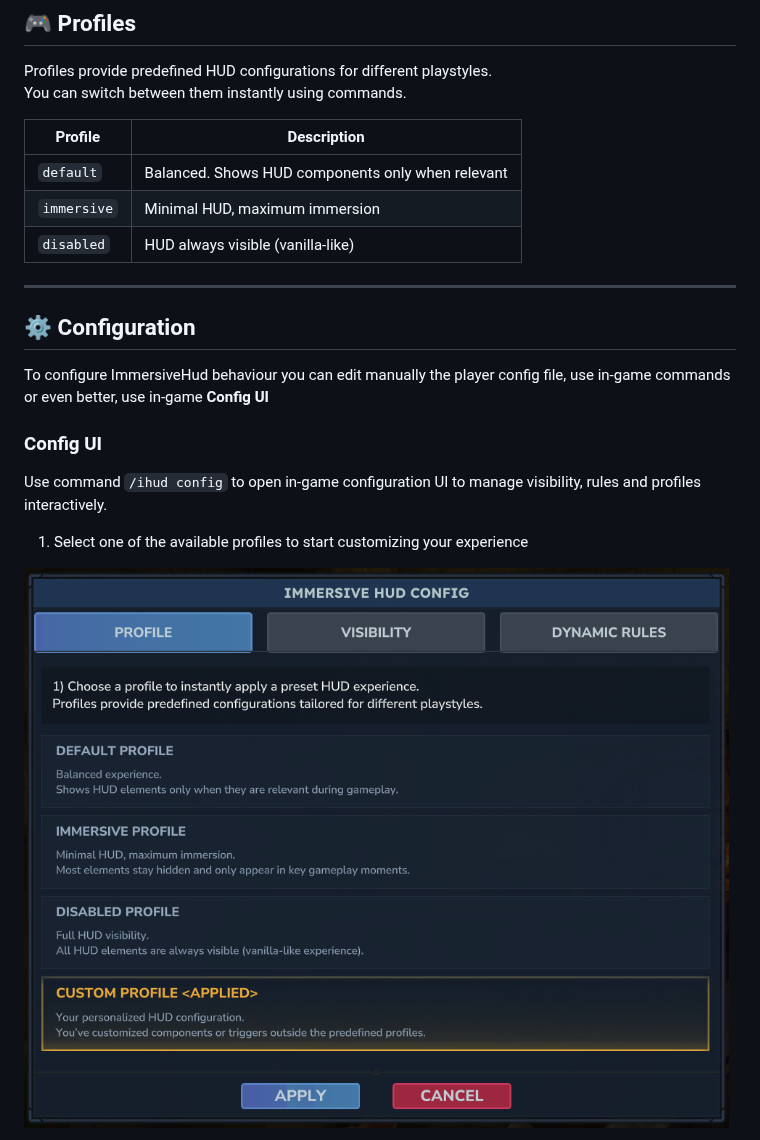
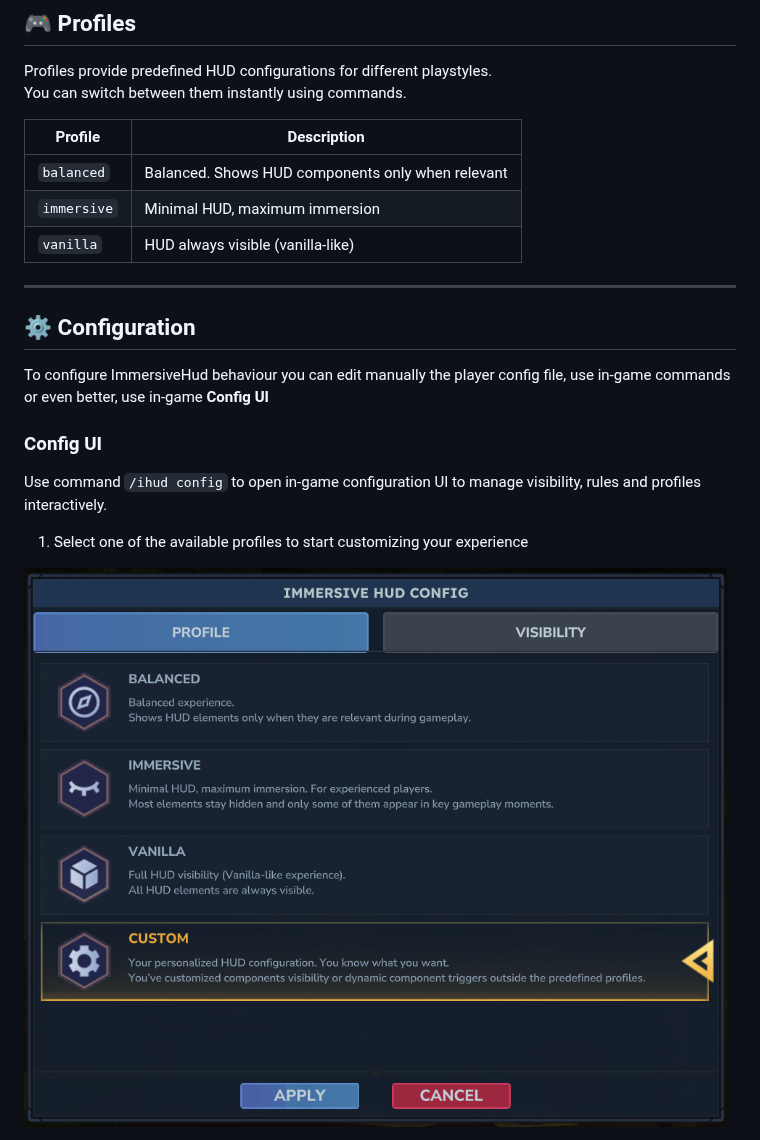
Before and after one commit to t0mr4nd0m/hytale.immersivehud, a Markdown page: README.md, the part around one of its changes. Drawn GitHub-style; pictures changed too: assets/006_config_0_profile.png.

```diff
--- a/README.md
+++ b/README.md
@@ -229,9 +229,9 @@ You can switch between them instantly using commands.
 
 | Profile     | Description                                       |
 |-------------|---------------------------------------------------|
-| `default`   | Balanced. Shows HUD components only when relevant |
+| `balanced`  | Balanced. Shows HUD components only when relevant |
 | `immersive` | Minimal HUD, maximum immersion                    |
-| `disabled`  | HUD always visible (vanilla-like)                 |
+| `vanilla`   | HUD always visible (vanilla-like)                 |
 
 ---
 
```
Also changed, not shown: other parts of README.md (+12 -9 lines), assets/006_config_1_visibility.png, assets/006_config_2_dynamic_rules.png (deleted).
